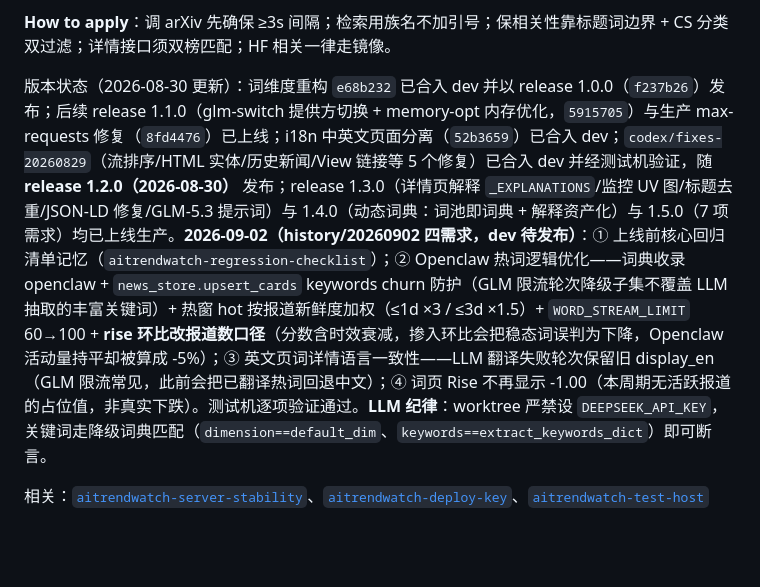
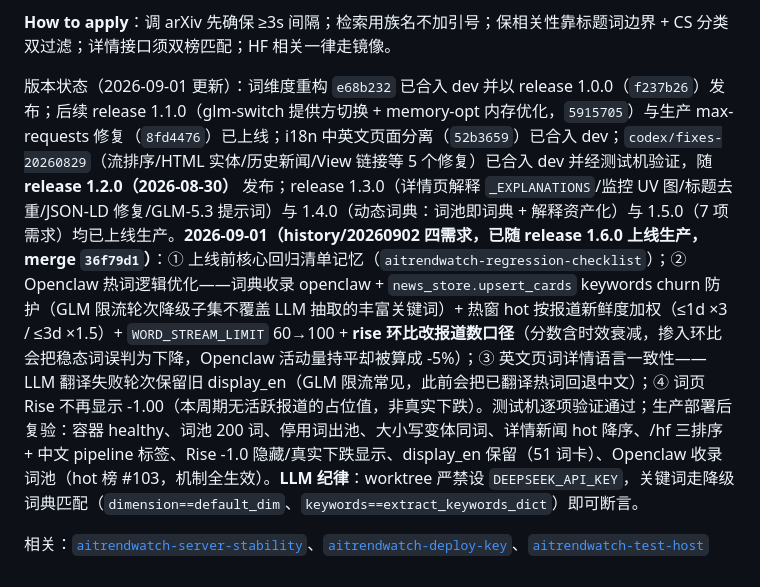
Before and after one commit to engineer566/aitrendwatch, a Markdown page: docs/memory/hot-aggregator-aitrendwatch.md, the part around the change. Rendered like a GitHub page; blank space fills up the shorter version.

```diff
--- a/docs/memory/hot-aggregator-aitrendwatch.md
+++ b/docs/memory/hot-aggregator-aitrendwatch.md
@@ -28,6 +28,6 @@ metadata:
 
 **How to apply**：调 arXiv 先确保 ≥3s 间隔；检索用族名不加引号；保相关性靠标题词边界 + CS 分类双过滤；详情接口须双榜匹配；HF 相关一律走镜像。
 
-版本状态（2026-08-30 更新）：词维度重构 `e68b232` 已合入 dev 并以 release 1.0.0（`f237b26`）发布；后续 release 1.1.0（glm-switch 提供方切换 + memory-opt 内存优化，`5915705`）与生产 max-requests 修复（`8fd4476`）已上线；i18n 中英文页面分离（`52b3659`）已合入 dev；`codex/fixes-20260829`（流排序/HTML 实体/历史新闻/View 链接等 5 个修复）已合入 dev 并经测试机验证，随 **release 1.2.0（2026-08-30）** 发布；release 1.3.0（详情页解释 `_EXPLANATIONS`/监控 UV 图/标题去重/JSON-LD 修复/GLM-5.3 提示词）与 1.4.0（动态词典：词池即词典 + 解释资产化）与 1.5.0（7 项需求）均已上线生产。**2026-09-02（history/20260902 四需求，dev 待发布）**：① 上线前核心回归清单记忆（`aitrendwatch-regression-checklist`）；② Openclaw 热词逻辑优化——词典收录 openclaw + `news_store.upsert_cards` keywords churn 防护（GLM 限流轮次降级子集不覆盖 LLM 抽取的丰富关键词）+ 热窗 hot 按报道新鲜度加权（≤1d ×3 / ≤3d ×1.5）+ `WORD_STREAM_LIMIT` 60→100 + **rise 环比改报道数口径**（分数含时效衰减，掺入环比会把稳态词误判为下降，Openclaw 活动量持平却被算成 -5%）；③ 英文页词详情语言一致性——LLM 翻译失败轮次保留旧 display_en（GLM 限流常见，此前会把已翻译热词回退中文）；④ 词页 Rise 不再显示 -1.00（本周期无活跃报道的占位值，非真实下跌）。测试机逐项验证通过。**LLM 纪律**：worktree 严禁设 `DEEPSEEK_API_KEY`，关键词走降级词典匹配（`dimension==default_dim`、`keywords==extract_keywords_dict`）即可断言。
+版本状态（2026-09-01 更新）：词维度重构 `e68b232` 已合入 dev 并以 release 1.0.0（`f237b26`）发布；后续 release 1.1.0（glm-switch 提供方切换 + memory-opt 内存优化，`5915705`）与生产 max-requests 修复（`8fd4476`）已上线；i18n 中英文页面分离（`52b3659`）已合入 dev；`codex/fixes-20260829`（流排序/HTML 实体/历史新闻/View 链接等 5 个修复）已合入 dev 并经测试机验证，随 **release 1.2.0（2026-08-30）** 发布；release 1.3.0（详情页解释 `_EXPLANATIONS`/监控 UV 图/标题去重/JSON-LD 修复/GLM-5.3 提示词）与 1.4.0（动态词典：词池即词典 + 解释资产化）与 1.5.0（7 项需求）均已上线生产。**2026-09-01（history/20260902 四需求，已随 release 1.6.0 上线生产，merge `36f79d1`）**：① 上线前核心回归清单记忆（`aitrendwatch-regression-checklist`）；② Openclaw 热词逻辑优化——词典收录 openclaw + `news_store.upsert_cards` keywords churn 防护（GLM 限流轮次降级子集不覆盖 LLM 抽取的丰富关键词）+ 热窗 hot 按报道新鲜度加权（≤1d ×3 / ≤3d ×1.5）+ `WORD_STREAM_LIMIT` 60→100 + **rise 环比改报道数口径**（分数含时效衰减，掺入环比会把稳态词误判为下降，Openclaw 活动量持平却被算成 -5%）；③ 英文页词详情语言一致性——LLM 翻译失败轮次保留旧 display_en（GLM 限流常见，此前会把已翻译热词回退中文）；④ 词页 Rise 不再显示 -1.00（本周期无活跃报道的占位值，非真实下跌）。测试机逐项验证通过；生产部署后复验：容器 healthy、词池 200 词、停用词出池、大小写变体同词、详情新闻 hot 降序、/hf 三排序 + 中文 pipeline 标签、Rise -1.0 隐藏/真实下跌显示、display_en 保留（51 词卡）、Openclaw 收录词池（hot 榜 #103，机制全生效）。**LLM 纪律**：worktree 严禁设 `DEEPSEEK_API_KEY`，关键词走降级词典匹配（`dimension==default_dim`、`keywords==extract_keywords_dict`）即可断言。
 
 相关：[`aitrendwatch-server-stability`](aitrendwatch-server-stability.md)、[`aitrendwatch-deploy-key`](aitrendwatch-deploy-key.md)、[`aitrendwatch-test-host`](aitrendwatch-test-host.md)
```
Also changed, not shown: docs/memory/aitrendwatch-deploy-key.md (+2 -0 lines).
